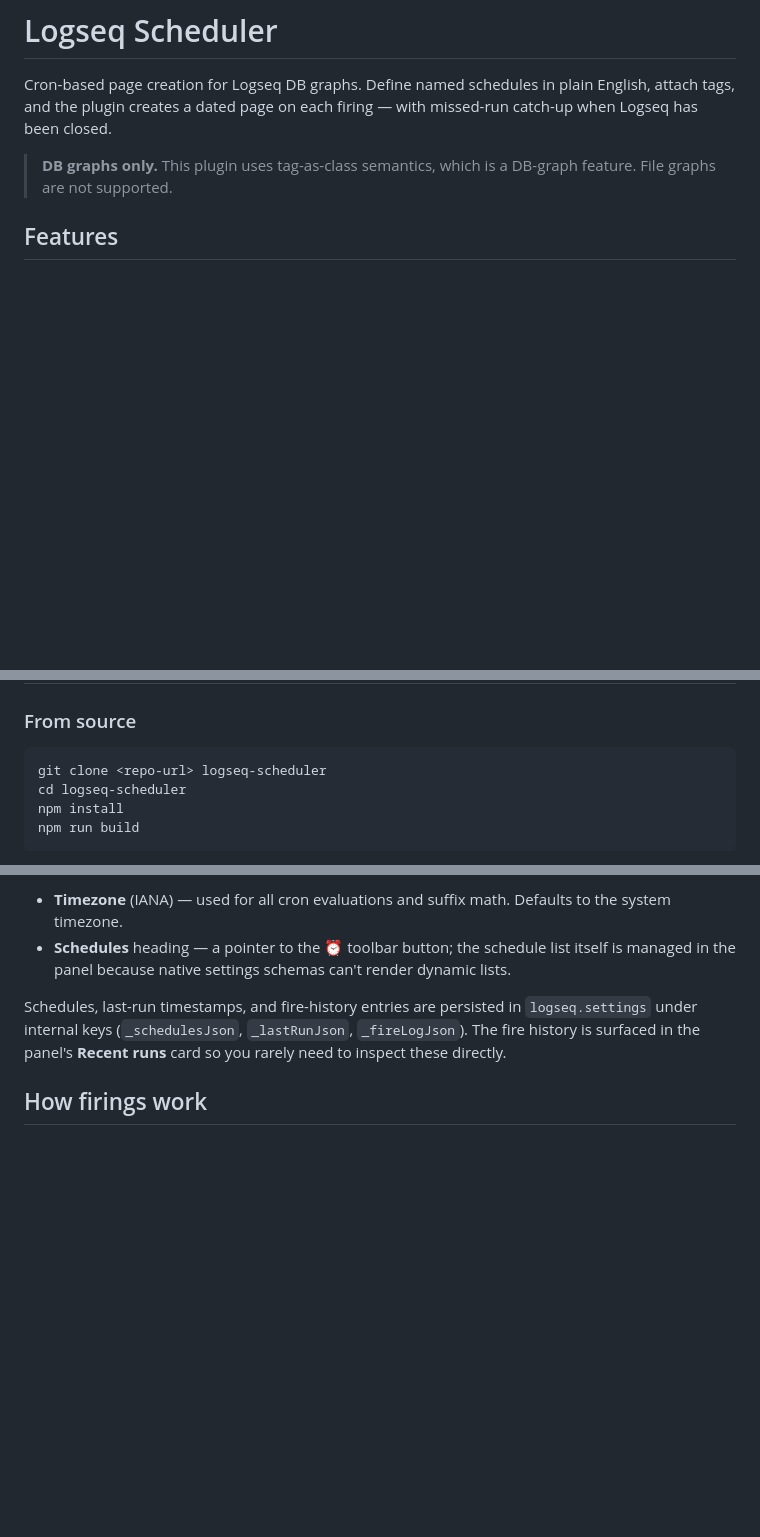
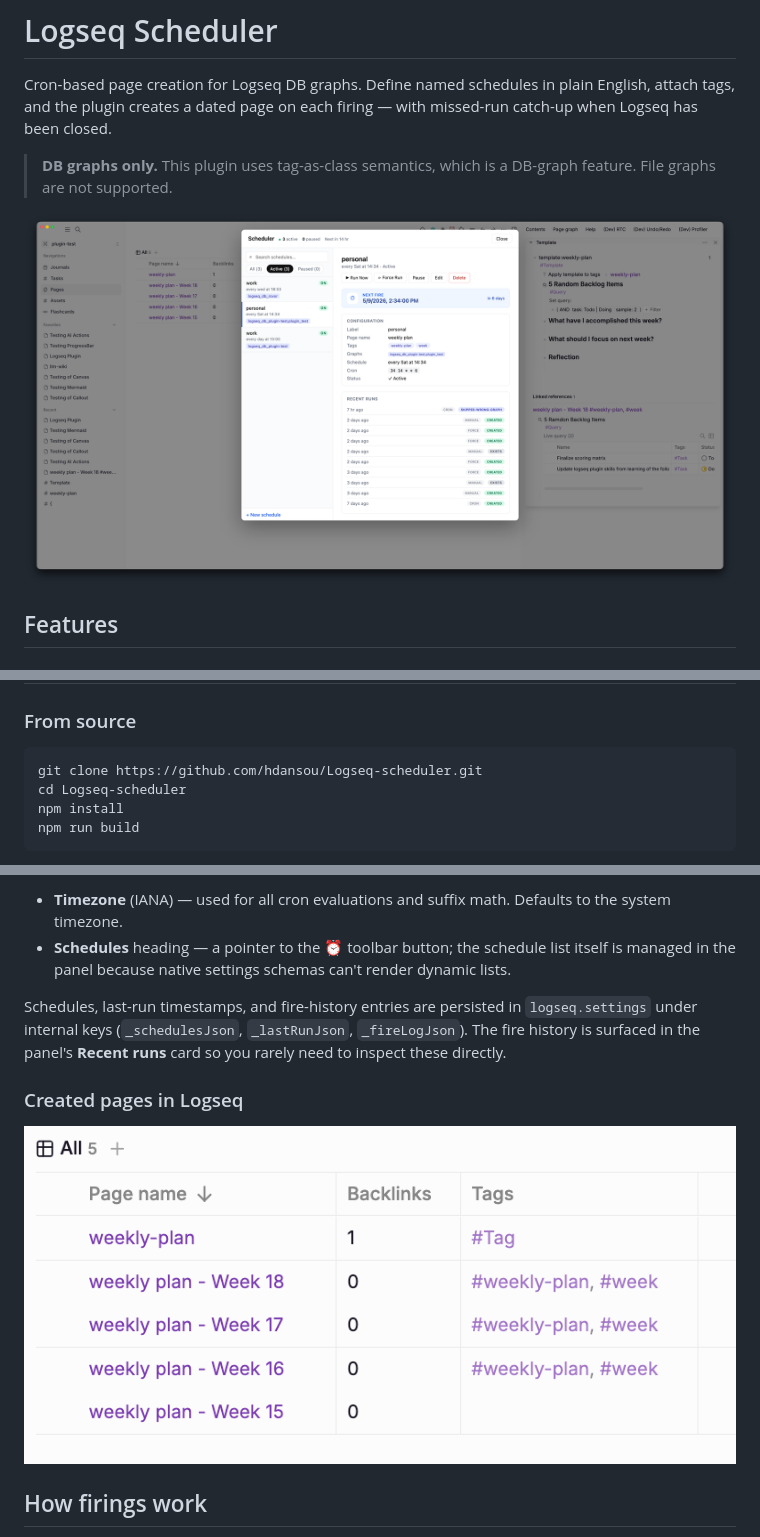
Before and after one commit to hdansou/Logseq-scheduler, a Markdown page: README.md, 3 parts joined by grey strips. GitHub-like rendering; pictures changed too: docs/screenshot-overview.png (added), docs/screenshot-pages.png (added); blank space fills up the shorter version.

````diff
--- a/README.md
+++ b/README.md
@@ -3,6 +3,8 @@
 Cron-based page creation for Logseq DB graphs. Define named schedules in plain English, attach tags, and the plugin creates a dated page on each firing — with missed-run catch-up when Logseq has been closed.
 
 > **DB graphs only.** This plugin uses tag-as-class semantics, which is a DB-graph feature. File graphs are not supported.
+
+![Scheduler plugin running inside Logseq](docs/screenshot-overview.png)
 
 ## Features
 
@@ -40,8 +42,8 @@ Cron-based page creation for Logseq DB graphs. Define named schedules in plain E
 ### From source
 
 ```bash
-git clone <repo-url> logseq-scheduler
-cd logseq-scheduler
+git clone https://github.com/hdansou/Logseq-scheduler.git
+cd Logseq-scheduler
 npm install
 npm run build
 ```
@@ -121,6 +129,10 @@ Open `Settings → Plugin Settings → Scheduler`:
 
 Schedules, last-run timestamps, and fire-history entries are persisted in `logseq.settings` under internal keys (`_schedulesJson`, `_lastRunJson`, `_fireLogJson`). The fire history is surfaced in the panel's **Recent runs** card so you rarely need to inspect these directly.
 
+### Created pages in Logseq
+
+![Pages created by the scheduler with tags applied](docs/screenshot-pages.png)
+
 ## How firings work
 
 1. The engine polls every 30 seconds and walks each enabled schedule.
````
Also changed, not shown: other parts of README.md (+6 -0 lines), CHANGELOG.md (+10 -1 lines), docs/screenshot-create.png (added), docs/screenshot-detail.png (added), docs/screenshot-edit.png (added), 1 other file.
